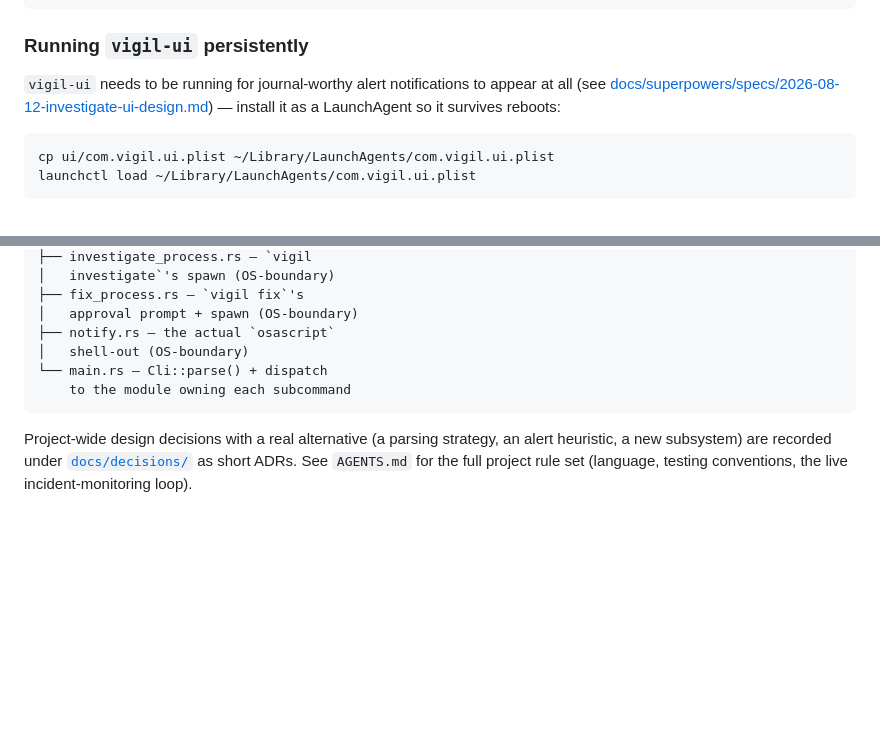
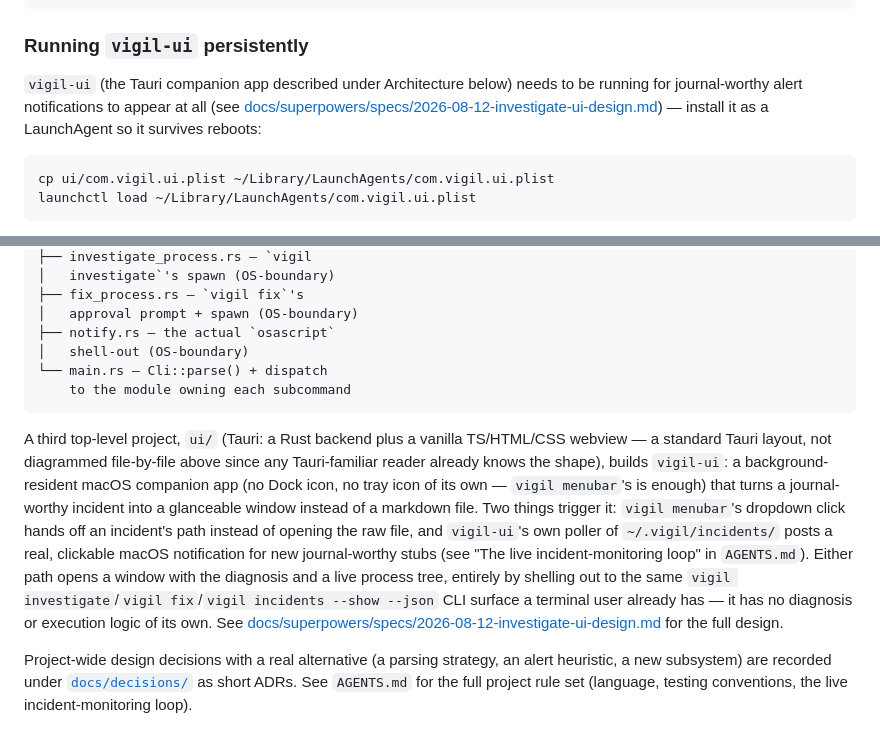
Before and after one commit to rotnov/vigil, a Markdown page: README.md, 2 parts joined by grey strips. Rendered like a GitHub page; blank space fills up the shorter version.

Commit message:
Document vigil-ui in AGENTS.md and README.md

````diff
--- a/README.md
+++ b/README.md
@@ -183,8 +183,9 @@ Requires an installed and logged-in [Claude Code](https://claude.com/claude-code
 
 ### Running `vigil-ui` persistently
 
-`vigil-ui` needs to be running for journal-worthy alert notifications to
-appear at all (see [docs/superpowers/specs/2026-08-12-investigate-ui-design.md](docs/superpowers/specs/2026-08-12-investigate-ui-design.md)) —
+`vigil-ui` (the Tauri companion app described under Architecture below) needs
+to be running for journal-worthy alert notifications to appear at all (see
+[docs/superpowers/specs/2026-08-12-investigate-ui-design.md](docs/superpowers/specs/2026-08-12-investigate-ui-design.md)) —
 install it as a LaunchAgent so it survives reboots:
 
 ```bash
@@ -281,6 +282,22 @@ vigil (Rust)                            agent/ (Python, Claude Agent SDK)
     to the module owning each subcommand
 ```
 
+A third top-level project, `ui/` (Tauri: a Rust backend plus a vanilla TS/HTML/CSS
+webview — a standard Tauri layout, not diagrammed file-by-file above since any
+Tauri-familiar reader already knows the shape), builds `vigil-ui`: a background-
+resident macOS companion app (no Dock icon, no tray icon of its own — `vigil
+menubar`'s is enough) that turns a journal-worthy incident into a glanceable
+window instead of a markdown file. Two things trigger it: `vigil menubar`'s
+dropdown click hands off an incident's path instead of opening the raw file, and
+`vigil-ui`'s own poller of `~/.vigil/incidents/` posts a real, clickable macOS
+notification for new journal-worthy stubs (see "The live incident-monitoring
+loop" in `AGENTS.md`). Either path opens a window with the diagnosis and a live
+process tree, entirely by shelling out to the same `vigil investigate`/`vigil
+fix`/`vigil incidents --show --json` CLI surface a terminal user already has — it
+has no diagnosis or execution logic of its own. See
+[docs/superpowers/specs/2026-08-12-investigate-ui-design.md](docs/superpowers/specs/2026-08-12-investigate-ui-design.md)
+for the full design.
+
 Project-wide design decisions with a real alternative (a parsing strategy, an alert
 heuristic, a new subsystem) are recorded under
 [`docs/decisions/`](docs/decisions/) as short ADRs. See `AGENTS.md` for the full
````
Also changed, not shown: AGENTS.md (+14 -1 lines).
